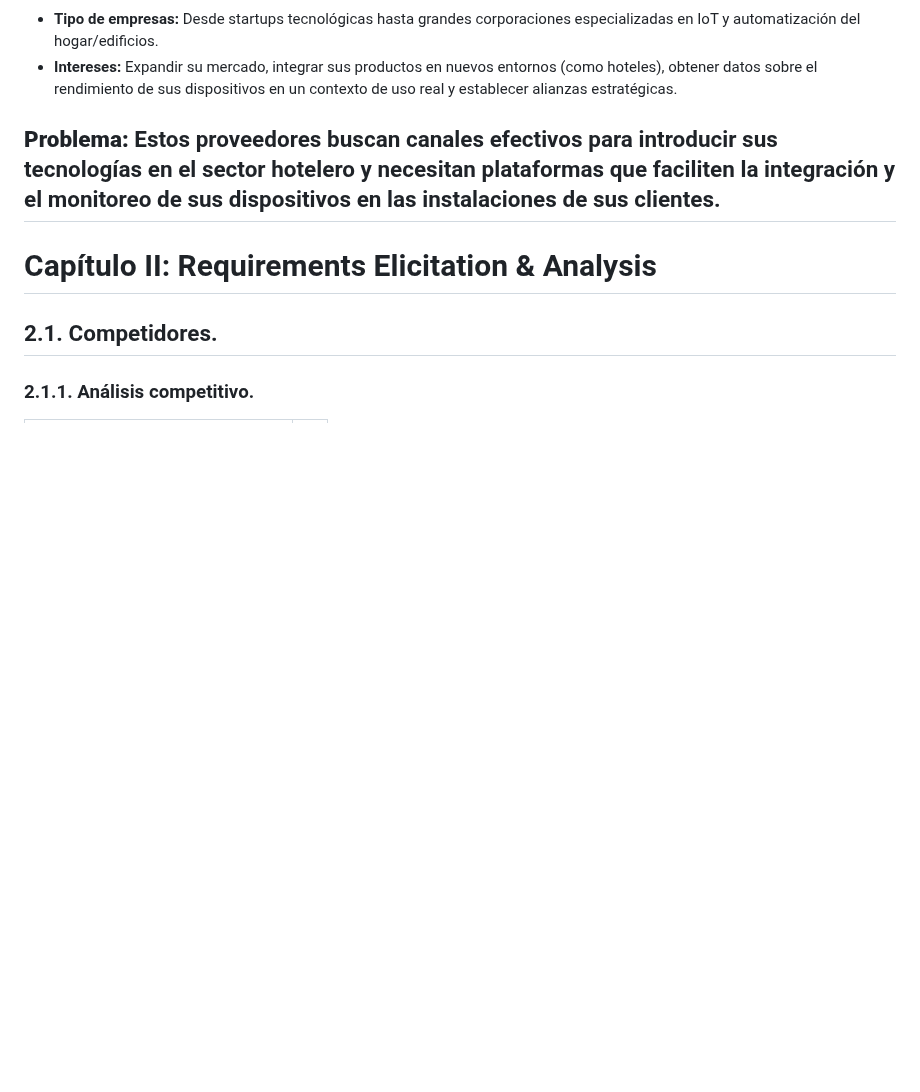
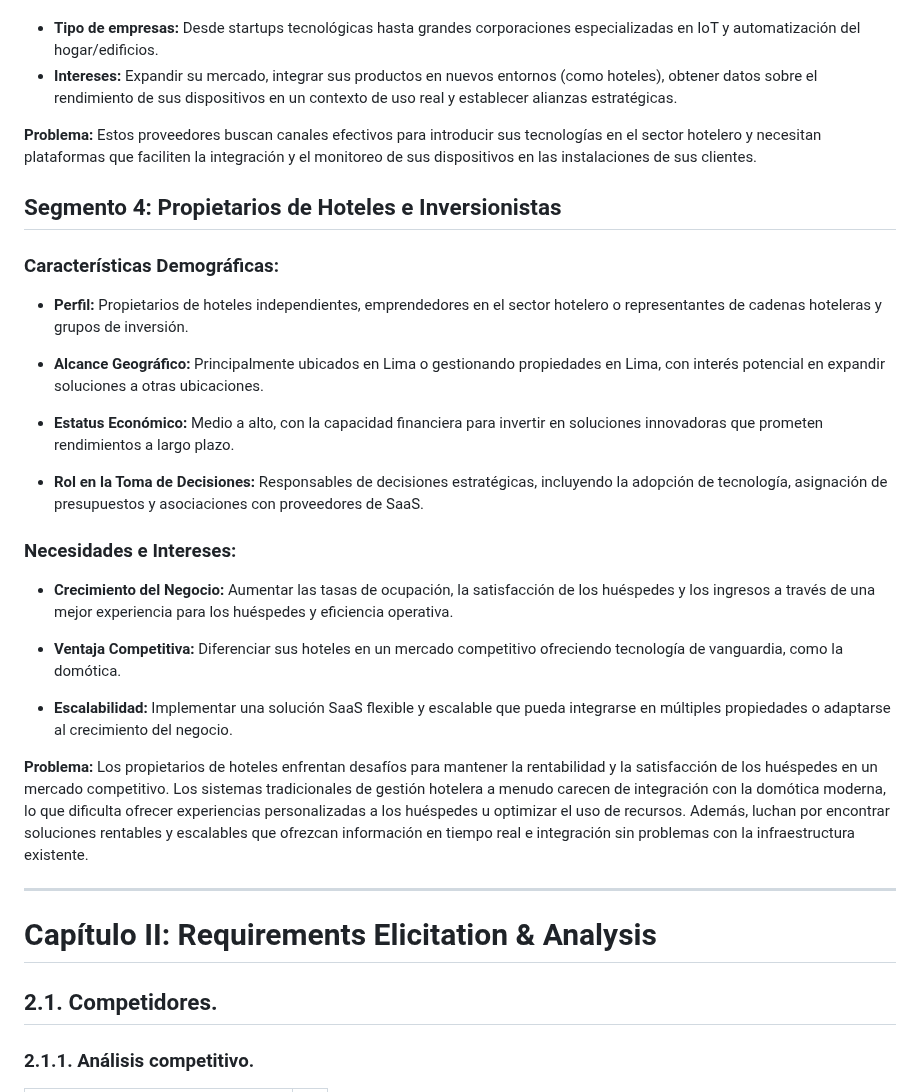
Before and after one commit to SoftCore-1ASI0729-2510-4350/Report, a Markdown page: README.md, the part around the change. Drawn GitHub-style; blank space fills up the shorter version.

Commit message:
docs: update target segment

```diff
--- a/README.md
+++ b/README.md
@@ -285,6 +285,36 @@ Este segmento incluye a las empresas que desarrollan, fabrican y distribuyen dis
 - **Intereses:** Expandir su mercado, integrar sus productos en nuevos entornos (como hoteles), obtener datos sobre el rendimiento de sus dispositivos en un contexto de uso real y establecer alianzas estratégicas.
 
 **Problema:** Estos proveedores buscan canales efectivos para introducir sus tecnologías en el sector hotelero y necesitan plataformas que faciliten la integración y el monitoreo de sus dispositivos en las instalaciones de sus clientes.
+
+
+## Segmento 4: Propietarios de Hoteles e Inversionistas
+
+### Características Demográficas:
+
+- **Perfil:** Propietarios de hoteles independientes, emprendedores en el sector hotelero o representantes de cadenas hoteleras y grupos de inversión.
+
+- **Alcance Geográfico:** Principalmente ubicados en Lima o gestionando propiedades en Lima, con interés potencial en expandir soluciones a otras ubicaciones.
+
+- **Estatus Económico:** Medio a alto, con la capacidad financiera para invertir en soluciones innovadoras que prometen rendimientos a largo plazo.
+
+- **Rol en la Toma de Decisiones:** Responsables de decisiones estratégicas, incluyendo la adopción de tecnología, asignación de presupuestos y asociaciones con proveedores de SaaS.
+
+### Necesidades e Intereses:
+
+- **Crecimiento del Negocio:** Aumentar las tasas de ocupación, la satisfacción de los huéspedes y los ingresos a través de una mejor experiencia para los huéspedes y eficiencia operativa.
+
+- **Ventaja Competitiva:** Diferenciar sus hoteles en un mercado competitivo ofreciendo tecnología de vanguardia, como la domótica.
+
+- **Escalabilidad:** Implementar una solución SaaS flexible y escalable que pueda integrarse en múltiples propiedades o adaptarse al crecimiento del negocio.
+
+
+**Problema:** Los propietarios de hoteles enfrentan desafíos para mantener la rentabilidad y la satisfacción de los huéspedes en un mercado competitivo. Los sistemas tradicionales de gestión hotelera a menudo carecen de integración con la domótica moderna, lo que dificulta ofrecer experiencias personalizadas a los huéspedes u optimizar el uso de recursos. Además, luchan por encontrar soluciones rentables y escalables que ofrezcan información en tiempo real e integración sin problemas con la infraestructura existente.
+
+
+
+
+
+
 ---
 
 # Capítulo II: Requirements Elicitation & Analysis
```
